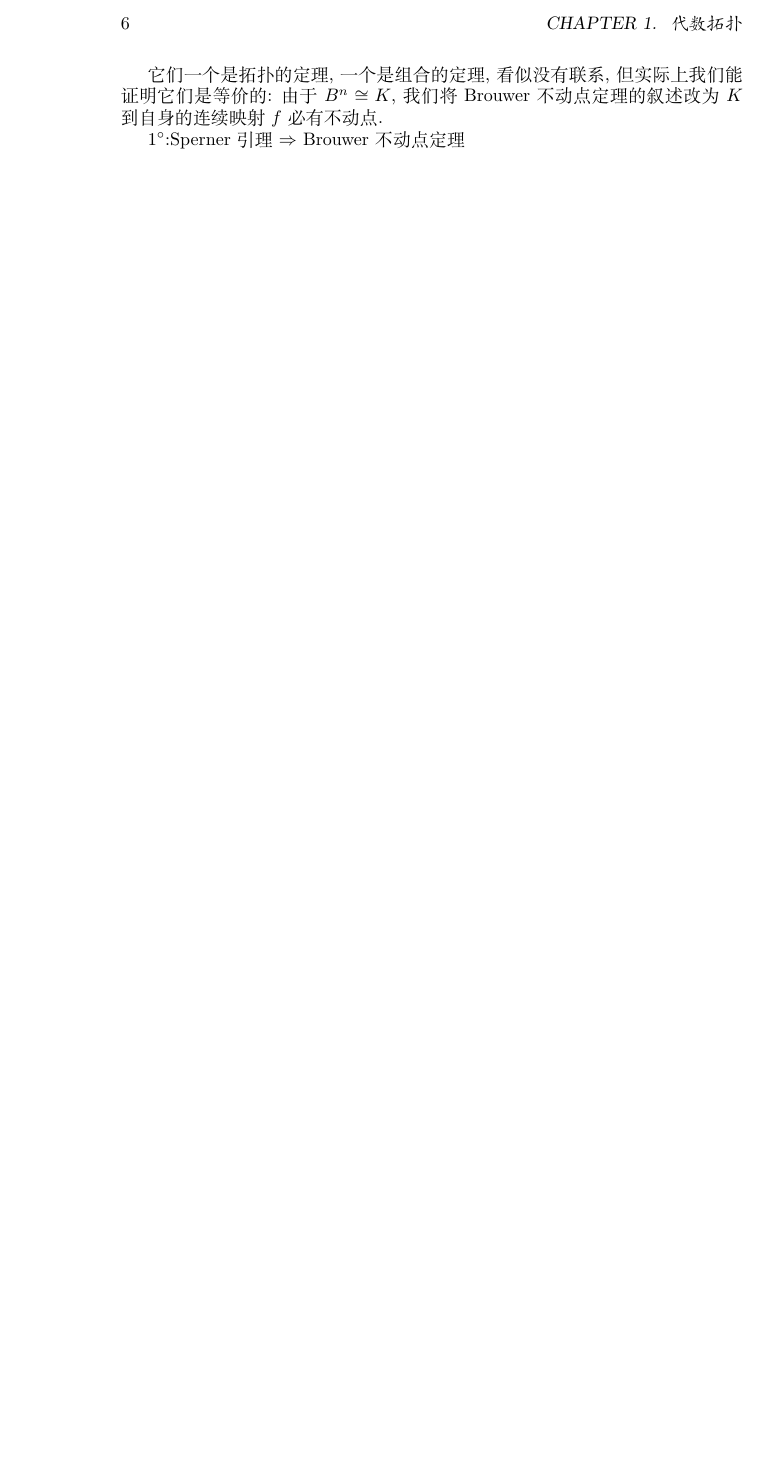
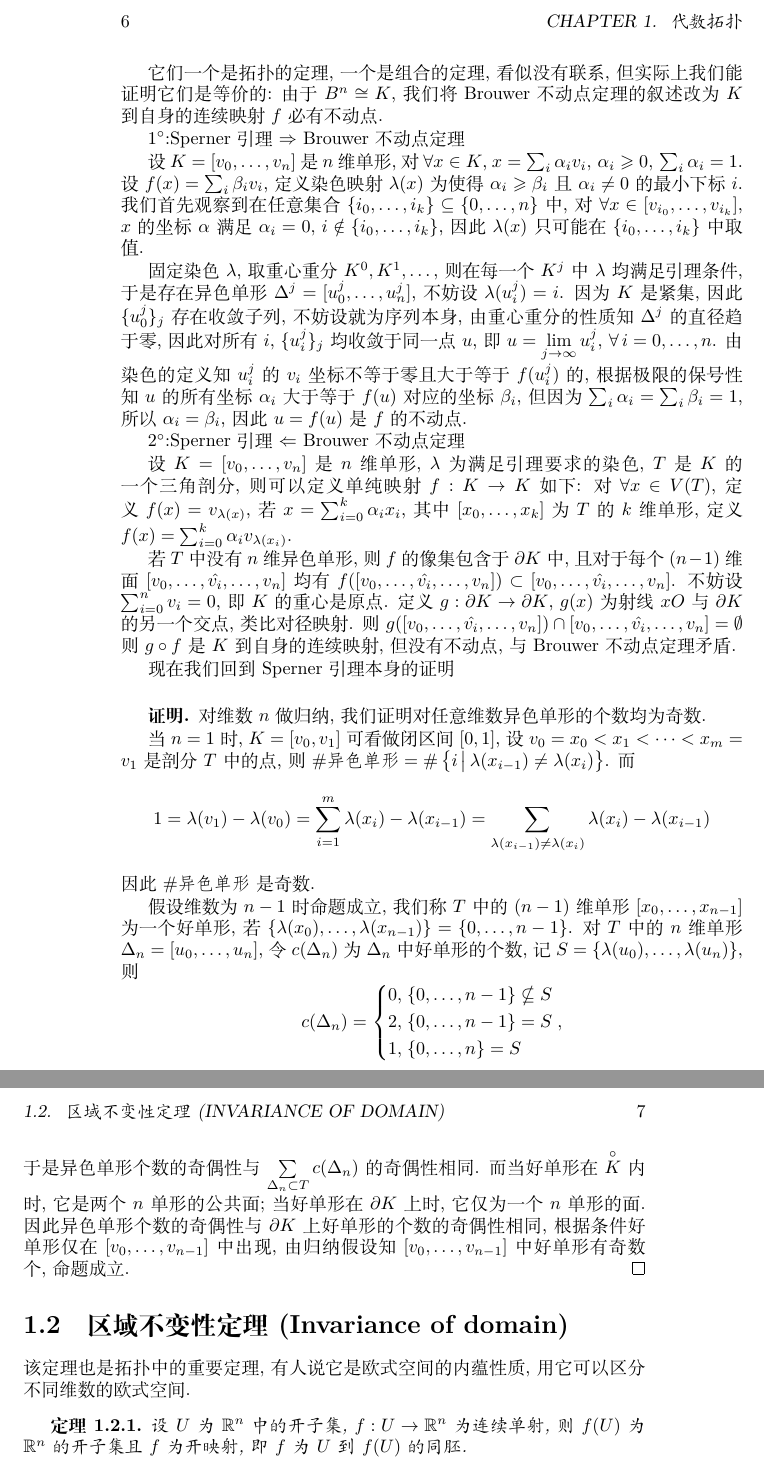
Before and after one commit to Bir-Kin/Notes-of-Math, a LaTeX book (main.tex, which reads chapters/AlgebraicTopology.tex): part of page 6 of 6 before the commit and two parts of pages 6 and 7 of 7 after it, the two joined at a grey line, cut so that both start at the same text, the shorter picture padded with empty space. Compiled offline with XeLaTeX.

Commit message:
写完Sperner引理，开始写区域不变性

```diff
--- a/chapters/AlgebraicTopology.tex
+++ b/chapters/AlgebraicTopology.tex
@@ -18,3 +18,51 @@
     它们一个是拓扑的定理, 一个是组合的定理, 看似没有联系, 但实际上我们能证明它们是等价的: 由于 $B^n\cong K$, 我们将 Brouwer不动点定理的叙述改为 $K$ 到自身的连续映射 $f$ 必有不动点.
 
     $1^{\circ}$:Sperner引理 $\Rightarrow$ Brouwer不动点定理
+
+    设 $K = [v_0,\dots,v_n]$ 是 $n$ 维单形, 对 $\forall x\in K$, $x=\sum_i\alpha_iv_i,\,\alpha_i\geqslant0,\,\sum_i\alpha_i=1$. 设 $f(x) = \sum_i\beta_iv_i$, 定义染色映射
+    $\lambda(x)$ 为使得 $\alpha_i\geqslant\beta_i$ 且 $\alpha_i\neq0$ 的最小下标 $i$. 我们首先观察到在任意集合 $\{i_0,\dots,i_k\}\subseteq\{0,\dots,n\}$ 中,
+    对 $\forall x\in[v_{i_0},\dots,v_{i_k}]$, $x$ 的坐标 $\alpha$ 满足 $\alpha_i=0,\,i\notin\{i_0,\dots,i_k\}$, 因此 $\lambda(x)$ 只可能在 $\{i_0,\dots,i_k\}$ 中取值.
+
+    固定染色 $\lambda$, 取重心重分 $K^0,K^1,\dots$, 则在每一个 $K^j$ 中 $\lambda$ 均满足引理条件, 于是存在异色单形 $\Delta^j=[u^j_0,\dots,u^j_n]$, 不妨设 $\lambda(u^j_i)=i$.
+    因为 $K$ 是紧集, 因此 $\{u^j_0\}_j$ 存在收敛子列, 不妨设就为序列本身, 由重心重分的性质知 $\Delta^j$ 的直径趋于零, 因此对所有 $i$, $\{u^j_i\}_j$ 均收敛于同一点 $u$, 即
+    $u=\lim\limits_{j\rightarrow\infty}u^j_i,\,\forall\,i=0,\dots,n$. 由染色的定义知 $u^j_i$ 的 $v_i$ 坐标不等于零且大于等于 $f(u^j_i)$ 的,
+    根据极限的保号性知 $u$ 的所有坐标 $\alpha_i$ 大于等于 $f(u)$ 对应的坐标 $\beta_i$, 但因为 $\sum_i\alpha_i = \sum_i\beta_i = 1$, 所以 $\alpha_i=\beta_i$, 因此 $u = f(u)$ 是 $f$ 的不动点.
+
+    $2^{\circ}$:Sperner引理 $\Leftarrow$ Brouwer不动点定理
+
+    设 $K = [v_0,\dots,v_n]$ 是 $n$ 维单形, $\lambda$ 为满足引理要求的染色, $T$ 是 $K$ 的一个三角剖分, 则可以定义单纯映射 $f:K\rightarrow K$ 如下: 对 $\forall x\in V(T)$,
+    定义 $f(x) = v_{\lambda(x)}$, 若 $x = \sum_{i=0}^{k}\alpha_ix_i$, 其中 $[x_0,\dots,x_k]$ 为 $T$ 的 $k$ 维单形, 定义 $f(x) = \sum_{i=0}^{k}\alpha_iv_{\lambda(x_i)}$.
+
+    若 $T$ 中没有 $n$ 维异色单形, 则 $f$ 的像集包含于 $\partial K$ 中, 且对于每个 $(n-1)$ 维面 $[v_0,\dots,\hat{v_i},\dots,v_n]$ 均有 $f([v_0,\dots,\hat{v_i},\dots,v_n])\subset[v_0,\dots,\hat{v_i},\dots,v_n]$.
+    不妨设 $\sum_{i=0}^{n}v_i = 0$, 即 $K$ 的重心是原点. 定义 $g:\partial K\rightarrow \partial K$, $g(x)$ 为射线 $xO$ 与 $\partial K$ 的另一个交点, 类比对径映射. 则 $g([v_0,\dots,\hat{v_i},\dots,v_n])\cap[v_0,\dots,\hat{v_i},\dots,v_n]=\emptyset$
+    则 $g\circ f$ 是 $K$ 到自身的连续映射, 但没有不动点, 与Brouwer不动点定理矛盾.
+
+    现在我们回到Sperner引理本身的证明
+    \begin{proof}
+        对维数 $n$ 做归纳, 我们证明对任意维数异色单形的个数均为奇数.
+
+        当 $n=1$ 时, $K = [v_0,v_1]$ 可看做闭区间 $[0,1]$, 设 $v_0=x_0<x_1<\cdots<x_m=v_1$ 是剖分 $T$ 中的点, 则 $\#\verb|异色单形| = \#\left\{i\,\big|\,\lambda(x_{i-1})\neq\lambda(x_i)\right\}$. 而
+        \begin{equation*}
+            1 = \lambda(v_1)-\lambda(v_0) = \sum_{i=1}^{m}\lambda(x_i)-\lambda(x_{i-1}) = \sum_{\lambda(x_{i-1})\neq\lambda(x_i)}\lambda(x_i)-\lambda(x_{i-1})
+        \end{equation*}
+        因此 $\#\verb|异色单形|$ 是奇数.
+
+        假设维数为 $n-1$ 时命题成立, 我们称 $T$ 中的 $(n-1)$ 维单形 $[x_0,\dots,x_{n-1}]$ 为一个好单形, 若 $\{\lambda(x_0),\dots,\lambda(x_{n-1})\} = \{0,\dots,n-1\}$. 对 $T$ 中的  $n$ 维单形
+        $\Delta_n=[u_0,\dots,u_n]$, 令 $c(\Delta_n)$ 为 $\Delta_n$ 中好单形的个数, 记 $S=\{\lambda(u_0),\dots,\lambda(u_n)\}$, 则
+        \begin{equation*}
+            c(\Delta_n)= \left\{
+            \begin{aligned}
+                0,\; &\{0,\dots,n-1\}\nsubseteq S \\
+                2,\; &\{0,\dots,n-1\} = S \\
+                1,\; &\{0,\dots,n\} = S
+            \end{aligned}\right. ,
+        \end{equation*}
+        于是异色单形个数的奇偶性与 $\sum\limits_{\Delta_n\subset T}c(\Delta_n)$ 的奇偶性相同. 而当好单形在 $\overset{\circ}{K}$ 内时, 它是两个 $n$ 单形的公共面; 当好单形在 $\partial K$ 上时, 它仅为一个 $n$ 单形的面.
+        因此异色单形个数的奇偶性与 $\partial K$ 上好单形的个数的奇偶性相同, 根据条件好单形仅在 $[v_0,\dots,v_{n-1}]$ 中出现, 由归纳假设知 $[v_0,\dots,v_{n-1}]$ 中好单形有奇数个, 命题成立.
+    \end{proof}
+
+    \section{区域不变性定理(Invariance of domain)}
+        该定理也是拓扑中的重要定理, 有人说它是欧式空间的内蕴性质, 用它可以区分不同维数的欧式空间.
+        \begin{theorem}
+            设 $U$ 为 $\mathbb{R}^n$ 中的开子集, $f:U\rightarrow\mathbb{R}^n$ 为连续单射, 则 $f(U)$ 为 $\mathbb{R}^n$ 的开子集且 $f$ 为开映射, 即 $f$ 为 $U$ 到 $f(U)$ 的同胚.
+        \end{theorem}
```
Also changed, not shown: main.pdf, chapters/AlgebraicTopology.tex (2 more changed lines), 6 other files.
